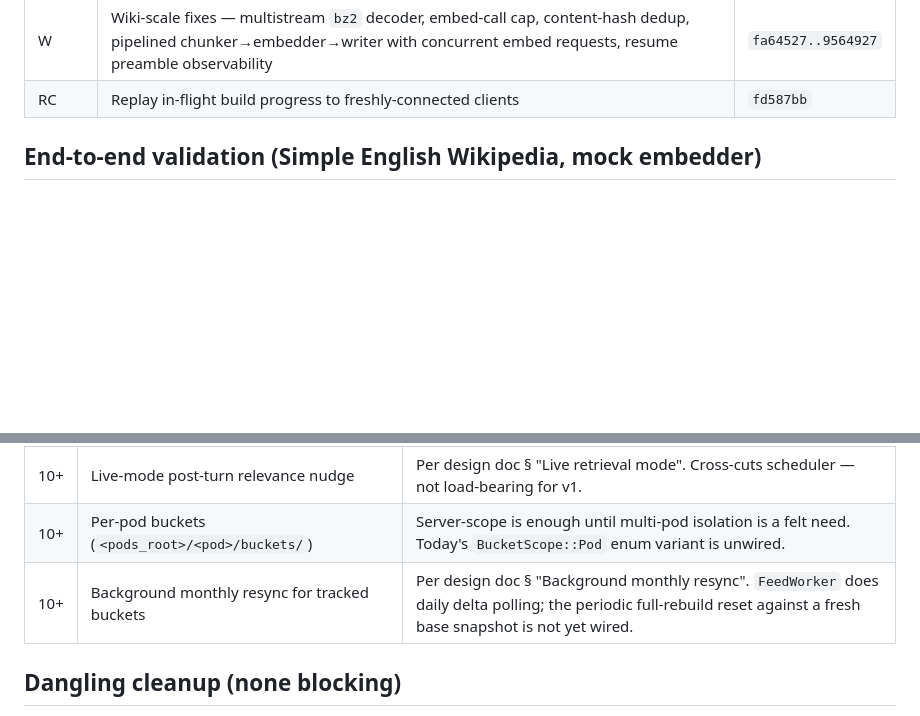
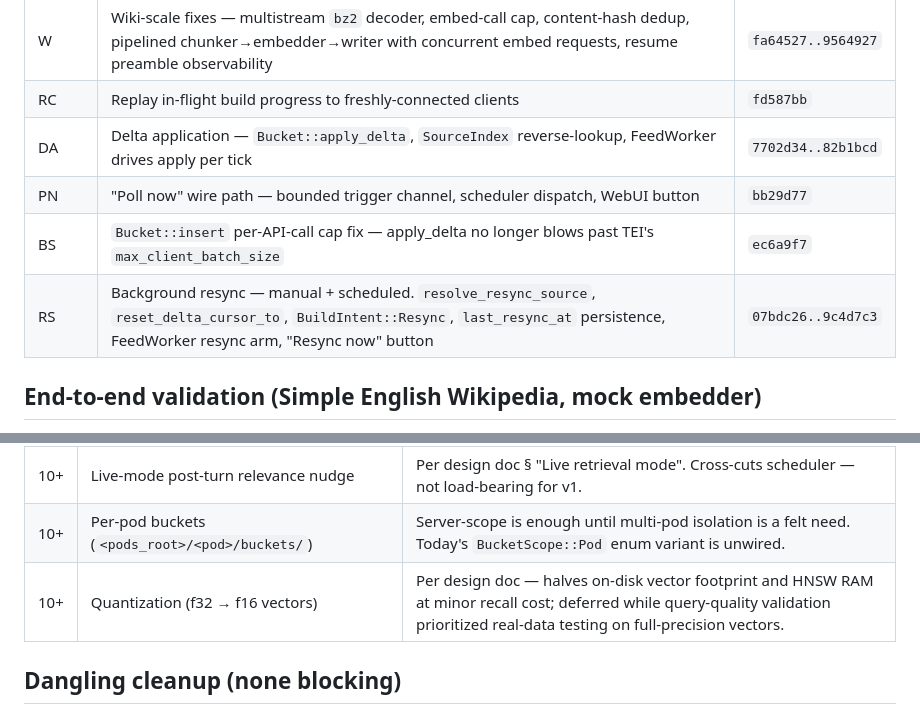
Before and after one commit to computer-whisperer/whisper-agent, a Markdown page: docs/progress_knowledge_db.md, 2 parts joined by grey strips. Rendered like a GitHub page; blank space fills up the shorter version.

Commit message:
docs(knowledge): bring progress tracker current through resync
DA / PN / BS / RS slice rows for delta application, Poll-now button,
the embedder batch-size fix, and the resync feature. Drop "Background
monthly resync" from deferred (now landed); add quantization in its
place as the next major item per the user's stated sequence.

Co-Authored-By: Claude Opus 4.7 (1M context) <noreply@anthropic.com>

```diff
--- a/docs/progress_knowledge_db.md
+++ b/docs/progress_knowledge_db.md
@@ -39,6 +39,10 @@ Last updated: **2026-04-27**.
 | T   | Tracked source kind — config variant, `FeedDriver` + `WikipediaDriver`, feed-state file, build-pipeline wiring, `FeedWorker` (cadence + delta polling) | `28f18d4..8add262` |
 | W   | Wiki-scale fixes — multistream `bz2` decoder, embed-call cap, content-hash dedup, pipelined chunker→embedder→writer with concurrent embed requests, resume preamble observability | `fa64527..9564927` |
 | RC  | Replay in-flight build progress to freshly-connected clients   | `fd587bb` |
+| DA  | Delta application — `Bucket::apply_delta`, `SourceIndex` reverse-lookup, FeedWorker drives apply per tick | `7702d34..82b1bcd` |
+| PN  | "Poll now" wire path — bounded trigger channel, scheduler dispatch, WebUI button | `bb29d77` |
+| BS  | `Bucket::insert` per-API-call cap fix — apply_delta no longer blows past TEI's `max_client_batch_size` | `ec6a9f7` |
+| RS  | Background resync — manual + scheduled. `resolve_resync_source`, `reset_delta_cursor_to`, `BuildIntent::Resync`, `last_resync_at` persistence, FeedWorker resync arm, "Resync now" button | `07bdc26..9c4d7c3` |
 
 ## End-to-end validation (Simple English Wikipedia, mock embedder)
 
@@ -164,7 +168,7 @@ chronological — order may shuffle as the dataset reveals what hurts.
 | 10+ | Auto-compaction triggers (delta-ratio / tombstone-ratio thresholds, scheduled) | `Bucket::compact` is callable manually; auto-trigger heuristics still TBD. Real thresholds need observation on actual mutating buckets; should also have time-based triggers (e.g. compact pod memory daily). |
 | 10+ | Live-mode post-turn relevance nudge                            | Per design doc § "Live retrieval mode". Cross-cuts scheduler — not load-bearing for v1. |
 | 10+ | Per-pod buckets (`<pods_root>/<pod>/buckets/`)                 | Server-scope is enough until multi-pod isolation is a felt need. Today's `BucketScope::Pod` enum variant is unwired. |
-| 10+ | Background monthly resync for tracked buckets                  | Per design doc § "Background monthly resync". `FeedWorker` does daily delta polling; the periodic full-rebuild reset against a fresh base snapshot is not yet wired. |
+| 10+ | Quantization (f32 → f16 vectors)                               | Per design doc — halves on-disk vector footprint and HNSW RAM at minor recall cost; deferred while query-quality validation prioritized real-data testing on full-precision vectors. |
 
 ## Dangling cleanup (none blocking)
 
```
